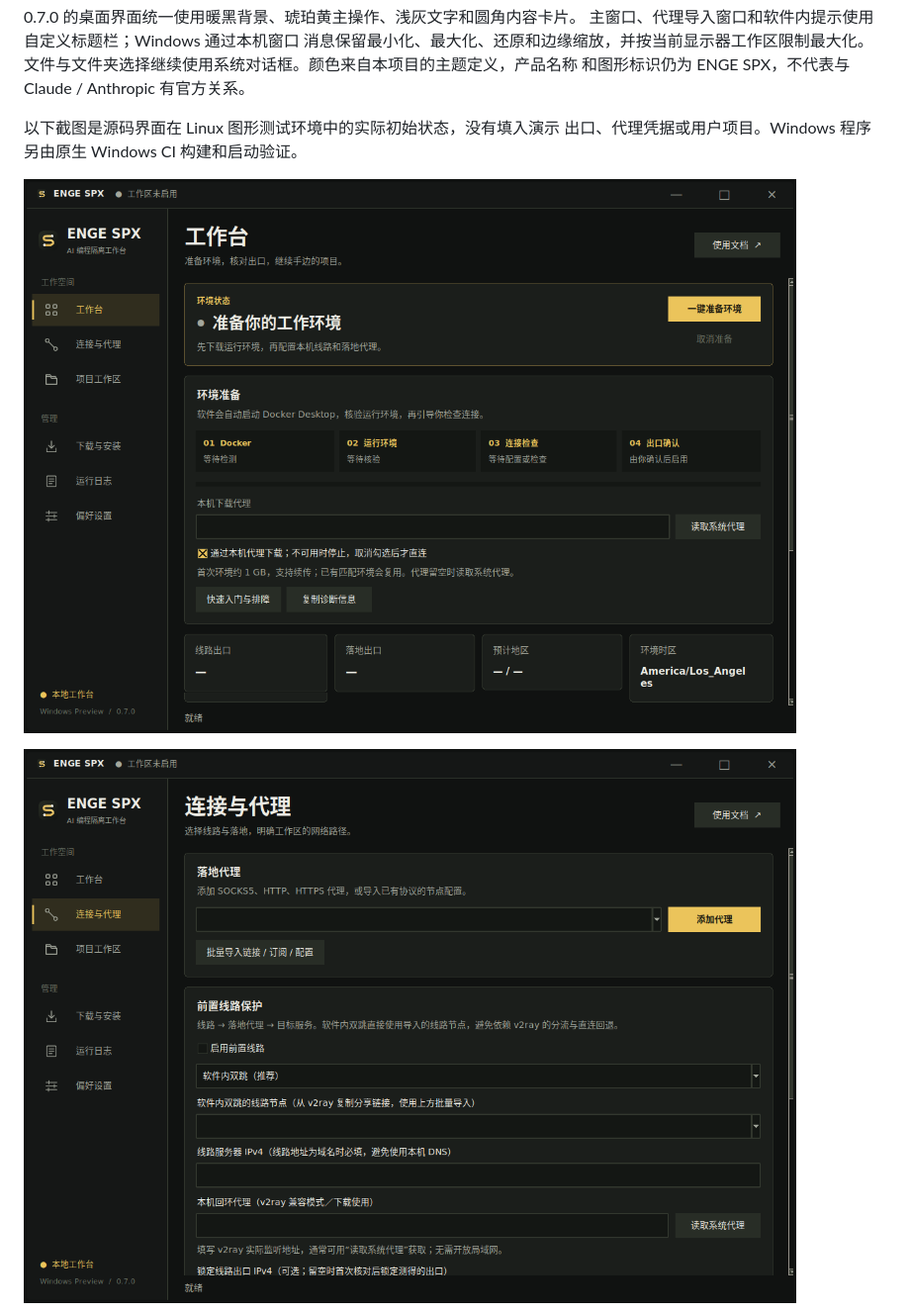
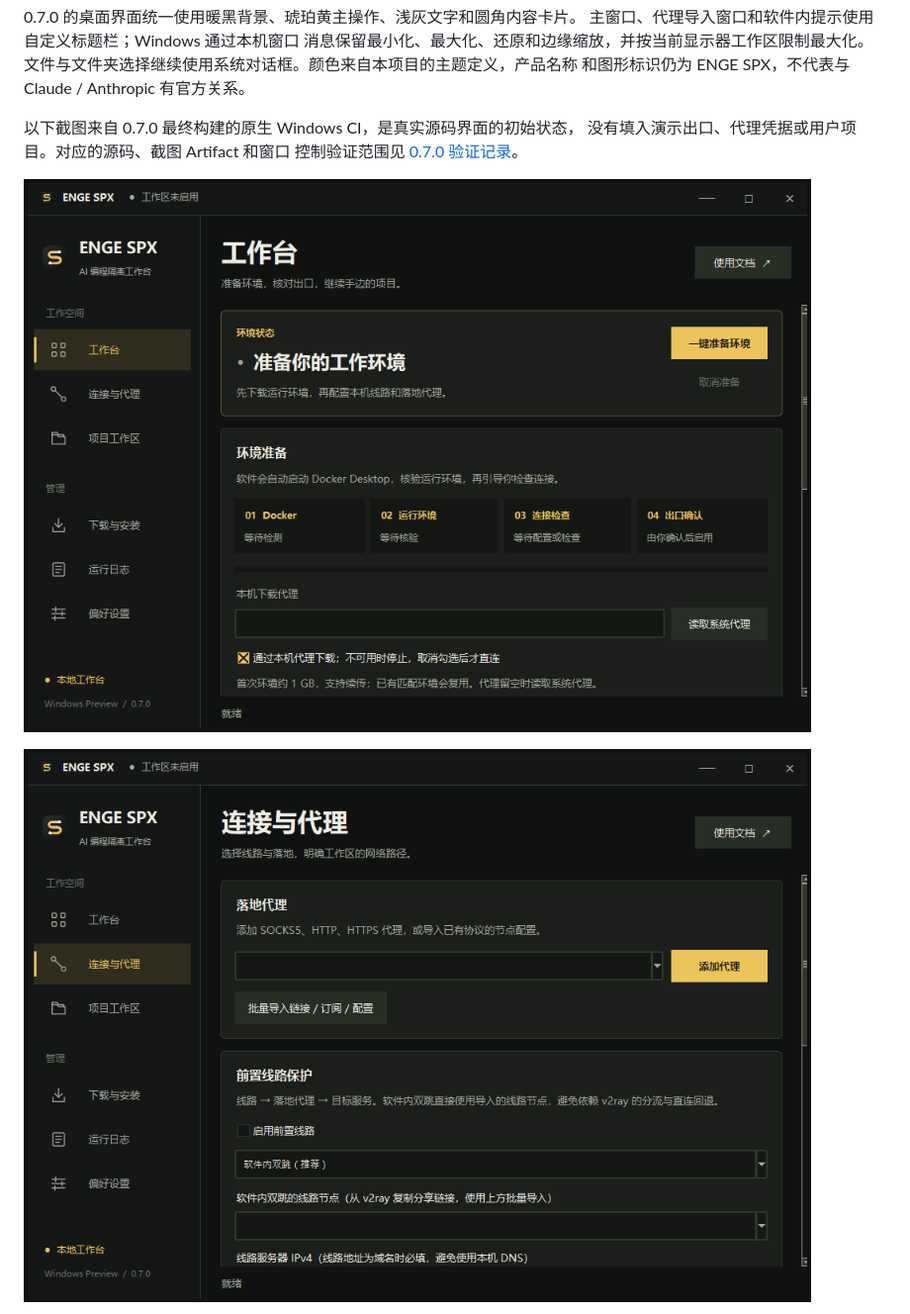
Before and after one commit to engeeeee/-enge-spx, a Markdown page: docs/branding.zh-CN.md, the part around one of its changes. Shown at 99% size. Drawn GitHub-style; pictures changed too: docs/images/spx-connection.png, docs/images/spx-overview.png.

```diff
--- a/docs/branding.zh-CN.md
+++ b/docs/branding.zh-CN.md
@@ -26,8 +26,9 @@ Git 提交起点，没有连接原仓库的 fork 网络。
 文件与文件夹选择继续使用系统对话框。颜色来自本项目的主题定义，产品名称
 和图形标识仍为 ENGE SPX，不代表与 Claude / Anthropic 有官方关系。
 
-以下截图是源码界面在 Linux 图形测试环境中的实际初始状态，没有填入演示
-出口、代理凭据或用户项目。Windows 程序另由原生 Windows CI 构建和启动验证。
+以下截图来自 0.7.0 最终构建的原生 Windows CI，是真实源码界面的初始状态，
+没有填入演示出口、代理凭据或用户项目。对应的源码、截图 Artifact 和窗口
+控制验证范围见 [0.7.0 验证记录](validation-0.7.zh-CN.md)。
 
 ![ENGE SPX 工作台](images/spx-overview.png)
 
```
Also changed, not shown: other parts of docs/branding.zh-CN.md (+2 -0 lines), README.en.md (+2 -2 lines), README.md (+2 -2 lines), docs/validation-0.7.zh-CN.md (added, +54 -0 lines), docs/images/spx-startup.png, docs/images/spx-workspace.png (added).
